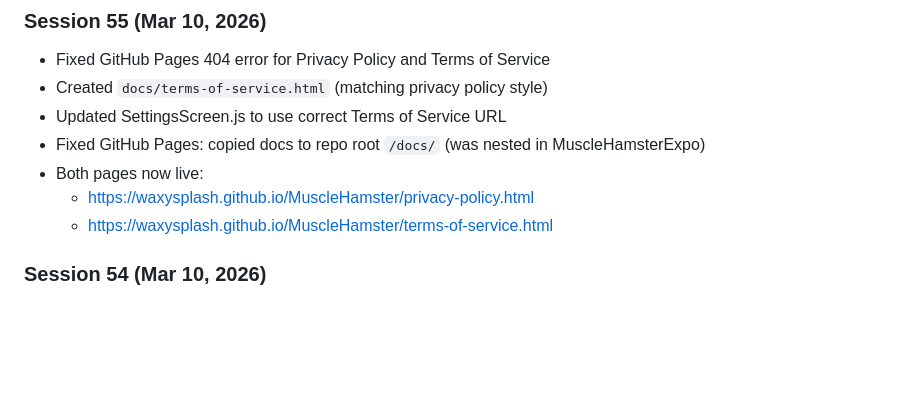
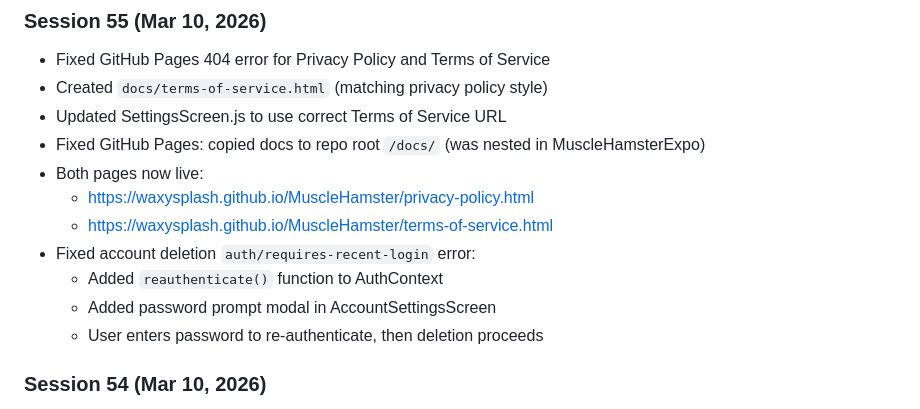
Before and after one commit to Waxysplash/MuscleHamster, a Markdown page: progress.md, the part around the change. Drawn GitHub-style; blank space fills up the shorter version.

Commit message:
Update progress with account deletion fix
Co-Authored-By: Claude Opus 4.5 <noreply@anthropic.com>

```diff
--- a/progress.md
+++ b/progress.md
@@ -99,6 +99,10 @@ eas submit --platform ios                         # Submit to App Store
 - Both pages now live:
   - https://waxysplash.github.io/MuscleHamster/privacy-policy.html
   - https://waxysplash.github.io/MuscleHamster/terms-of-service.html
+- Fixed account deletion `auth/requires-recent-login` error:
+  - Added `reauthenticate()` function to AuthContext
+  - Added password prompt modal in AccountSettingsScreen
+  - User enters password to re-authenticate, then deletion proceeds
 
 ### Session 54 (Mar 10, 2026)
 - **Build 20 rejected** - Two issues:
```
